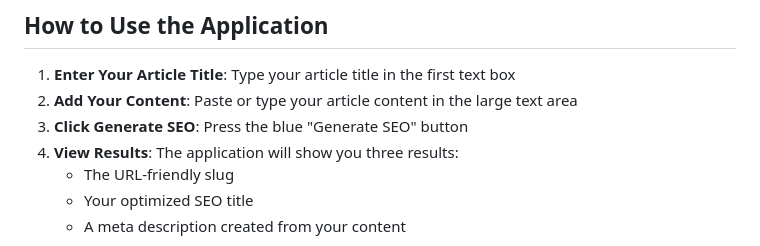
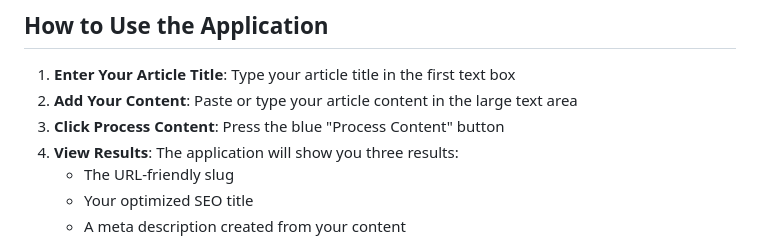
Before and after one commit to gabrieldominicoxibillo/seo-content-processor, a Markdown page: README.md, the part around the change. Rendered like a GitHub page.

```diff
--- a/README.md
+++ b/README.md
@@ -79,7 +79,7 @@ You will now see the SEO Content Processor interface.
 
 1. **Enter Your Article Title**: Type your article title in the first text box
 2. **Add Your Content**: Paste or type your article content in the large text area
-3. **Click Generate SEO**: Press the blue "Generate SEO" button
+3. **Click Process Content**: Press the blue "Process Content" button
 4. **View Results**: The application will show you three results:
    - The URL-friendly slug
    - Your optimized SEO title
```
